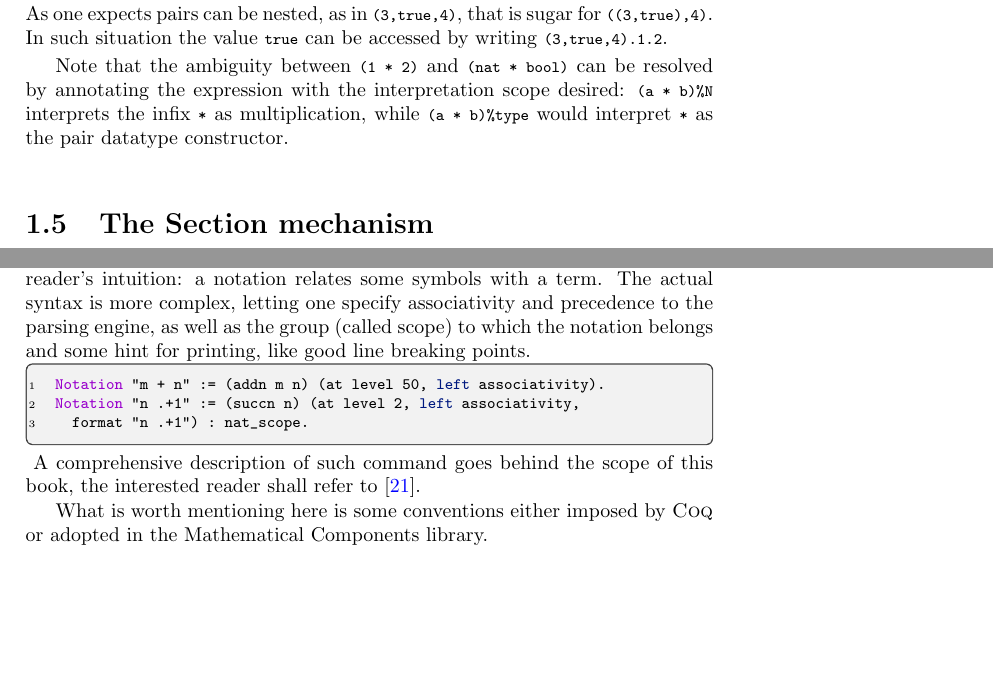
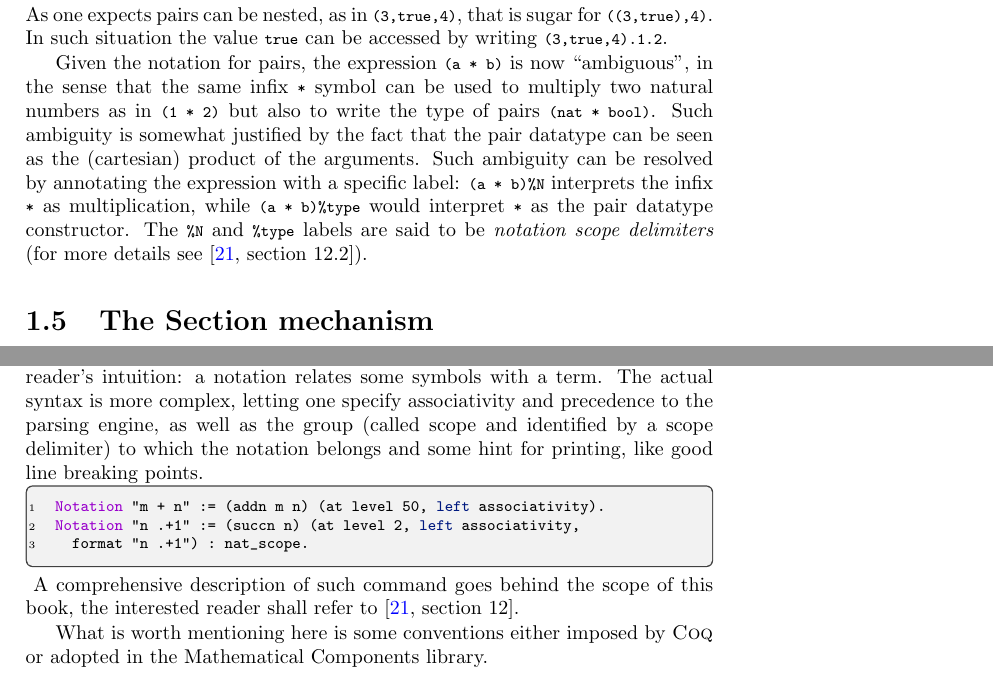
Before and after one commit to math-comp/mcb, a LaTeX thesis (tex/main.tex, which reads tex/chProgramming.tex): two parts of pages 29 and 33 of 196, joined at a grey line, cut so that both start at the same text, the shorter picture padded with empty space. Compiled offline with pdfLaTeX.

Commit message:
rephrase paragraph about notation scopes

```diff
--- a/tex/chProgramming.tex
+++ b/tex/chProgramming.tex
@@ -1189,12 +1189,17 @@ As one expects pairs can be nested, as in \C{(3,true,4)}, that is sugar
 for \C{((3,true),4)}.  In such situation the value \C{true} can be
 accessed by writing \C{(3,true,4).1.2}.
 
-Note that the ambiguity between \C{(1 * 2)} and \C{(nat * bool)} can be
-resolved by annotating the expression with the interpretation scope
-desired: \C{(a * b)\%N} interprets the infix \C{*} as multiplication,
+Given the notation for pairs, the expression \C{(a * b)} is now ``ambiguous'',
+in the sense that the same infix \C{*} symbol can be used to multiply two
+natural numbers as in \C{(1 * 2)} but also to write the type of pairs \C{(nat *
+bool)}.  Such ambiguity is somewhat justified by the fact that the pair
+datatype can be seen as the (cartesian) product of the arguments.  Such
+ambiguity can be resolved by annotating the expression with a specific
+label: \C{(a * b)\%N} interprets the infix \C{*} as multiplication,
 while \C{(a * b)\%type} would interpret \C{*} as the pair datatype
-constructor.
-
+constructor. The \C{\%N} and \C{\%type} labels are said to be
+\emph{notation scope delimiters} (for more details see
+\cite[section 12.2]{Coq:manual}).\index[concept]{notation scope}
 
 %%%%%%%%%%%%%%%%%%%%%%%%%%%%%%%%%%%%%%%%%%%%%%%%%%%%%%%%%%%%%%%%%%%%%%%%%%%
 \section{The Section mechanism}
@@ -1440,8 +1445,9 @@ operations that distribute.
 We mentioned many times already the \C{Notation} command only appealing to the
 reader's intuition: a notation relates some symbols with a term.  The actual
 syntax is more complex, letting one specify associativity and precedence to the
-parsing engine, as well as the group (called scope) to which the notation
-belongs and some hint for printing, like good line breaking points.
+parsing engine, as well as the group (called scope and identified by a scope
+delimiter) to which the notation belongs and some hint for printing, like good
+line breaking points.
 
 \begin{coq}{}{}
 Notation "m + n" := (addn m n) (at level 50, left associativity).
@@ -1450,7 +1456,7 @@ Notation "n .+1" := (succn n) (at level 2, left associativity,
 \end{coq}
 \index[vernac]{\C{Notation}}
 A comprehensive description of such command goes behind
-the scope of this book, the interested reader shall refer to~\cite{Coq:manual}.
+the scope of this book, the interested reader shall refer to~\cite[section 12]{Coq:manual}.
 
 What is worth mentioning here is some conventions either imposed by \Coq{}
 or adopted in the \mcbMC{} library.
```
